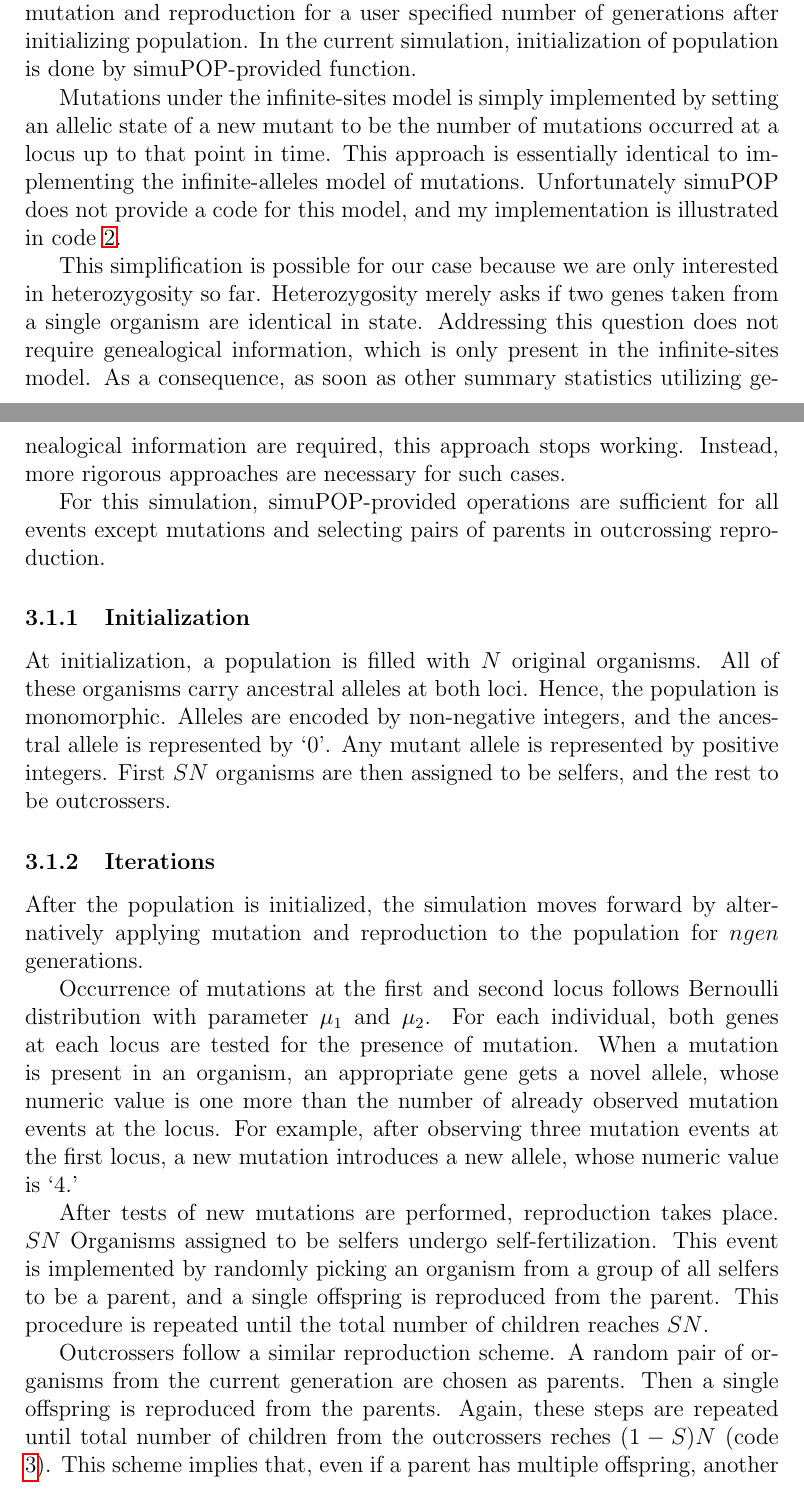
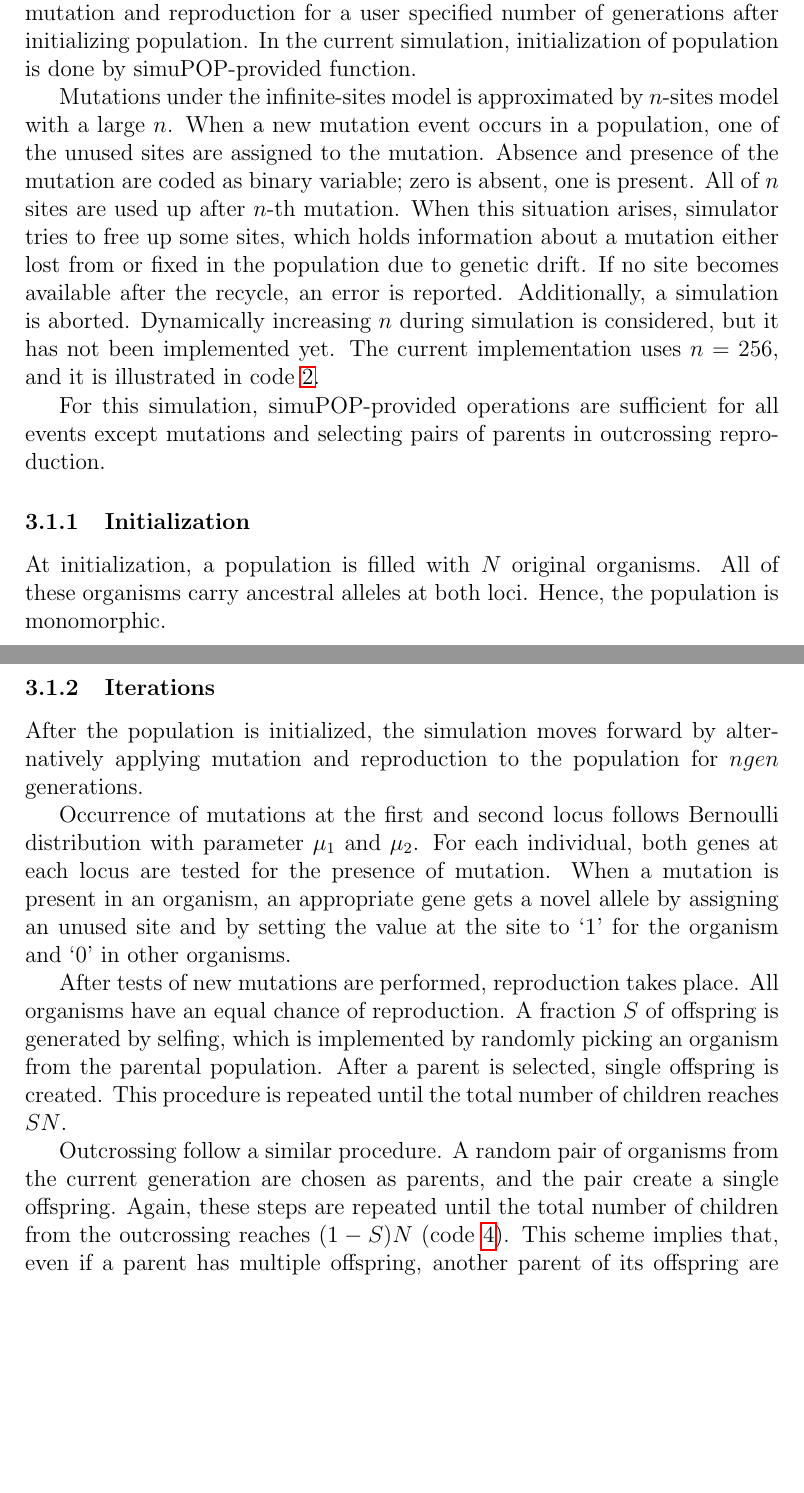
Before and after one commit to skumagai/inbreeding, a LaTeX document (doc/partialSelfingFwdSimDesign.tex): two parts of pages 3 and 4 of 7, joined at a grey line, cut so that both start at the same text, the shorter picture padded with empty space. Compiled offline with pdfLaTeX.

Commit message:
update doc to include a new mutation and mating schemes

```diff
--- a/doc/partialSelfingFwdSimDesign.tex
+++ b/doc/partialSelfingFwdSimDesign.tex
@@ -128,23 +112,22 @@ after initializing population.
 In the current simulation, initialization of population is done by
 simuPOP-provided function.
 
-Mutations under the infinite-sites model is simply implemented by
-setting an allelic state of a new mutant to be the number of mutations
-occurred at a locus up to that point in time.
-This approach is essentially identical to implementing the
-infinite-alleles model of mutations.
-Unfortunately simuPOP does not provide a code for this model,
-and my implementation is illustrated in code \ref{algo:mutation}.
-
-This simplification is possible for our case because we are only
-interested in heterozygosity so far.
-Heterozygosity merely asks if two genes taken from a single organism
-are identical in state.
-Addressing this question does not require genealogical information,
-which is only present in the infinite-sites model.
-As a consequence, as soon as other summary statistics utilizing
-genealogical information are required, this approach stops working.
-Instead, more rigorous approaches are necessary for such cases.
+Mutations under the infinite-sites model is approximated by
+\(n\)-sites model with a large \(n\).
+When a new mutation event occurs in a population, one of the unused
+sites are assigned to the mutation.
+Absence and presence of the mutation are coded as binary variable;
+zero is absent, one is present.
+All of \(n\) sites are used up after \(n\)-th mutation.
+When this situation arises, simulator tries to free up some sites,
+which holds information about a mutation either lost from or fixed in
+the population due to genetic drift.
+If no site becomes available after the recycle, an error is reported.
+Additionally, a simulation is aborted.
+Dynamically increasing \(n\) during simulation is considered, but it
+has not been implemented yet.
+The current implementation uses \(n = 256\), and it is illustrated in
+code \ref{algo:mutation}.
 
 For this simulation, simuPOP-provided operations are sufficient for
 all events except mutations and selecting pairs of parents in
@@ -157,11 +140,6 @@ At initialization, a population is filled with
 \(N\) original organisms.
 All of these organisms carry ancestral alleles at both loci.
 Hence, the population is monomorphic.
-Alleles are encoded by non-negative integers, and the ancestral allele
-is represented by `0'.
-Any mutant allele is represented by positive integers.
-First \(S N\) organisms are then assigned to be selfers, and
-the rest to be outcrossers.
 
 \subsubsection{Iterations}
 \label{sec:iterations}
@@ -175,25 +153,23 @@ Bernoulli distribution with parameter \(\mu_{1}\) and \(\mu_{2}\).
 For each individual, both genes at each locus are tested for the
 presence of mutation.
 When a mutation is present in an organism, an appropriate gene gets
-a novel allele, whose numeric value is one more than the number of
-already observed mutation events at the locus.
-For example, after observing three mutation events at the first locus,
-a new mutation introduces a new allele, whose numeric value is `4.'
+a novel allele by assigning an unused site and by setting the value at
+the site to `1' for the organism and `0' in other organisms.
 
 After tests of new mutations are performed, reproduction takes place.
-\(S N\) Organisms assigned to be selfers undergo self-fertilization.
-This event is implemented by randomly picking an organism from
-a group of all selfers to be a parent, and a single
-offspring is reproduced from the parent.
+All organisms have an equal chance of reproduction.
+A fraction \(S\) of offspring is generated by selfing, which is
+implemented by randomly picking an organism from the parental
+population.
+After a parent is selected, single offspring is created.
 This procedure is repeated until the total number of children reaches
 \(S N\).
 
-Outcrossers follow a similar reproduction scheme.
+Outcrossing follow a similar procedure.
 A random pair of organisms from the current generation are chosen as
-parents.
-Then a single offspring is reproduced from the parents.
-Again, these steps are repeated until total number of children from
-the outcrossers reches \((1 - S)N\) (code \ref{algo:outcrossing}).
+parents, and the pair create a single offspring.
+Again, these steps are repeated until the total number of children from
+the outcrossing reaches \((1 - S)N\) (code \ref{algo:outcrossing}).
 This scheme implies that, even if a parent has multiple offspring,
 another parent of its offspring are not necessarily the same
 organism.
```
Also changed, not shown: doc/partialSelfingFwdSimDesign.tex (89 more changed lines).
